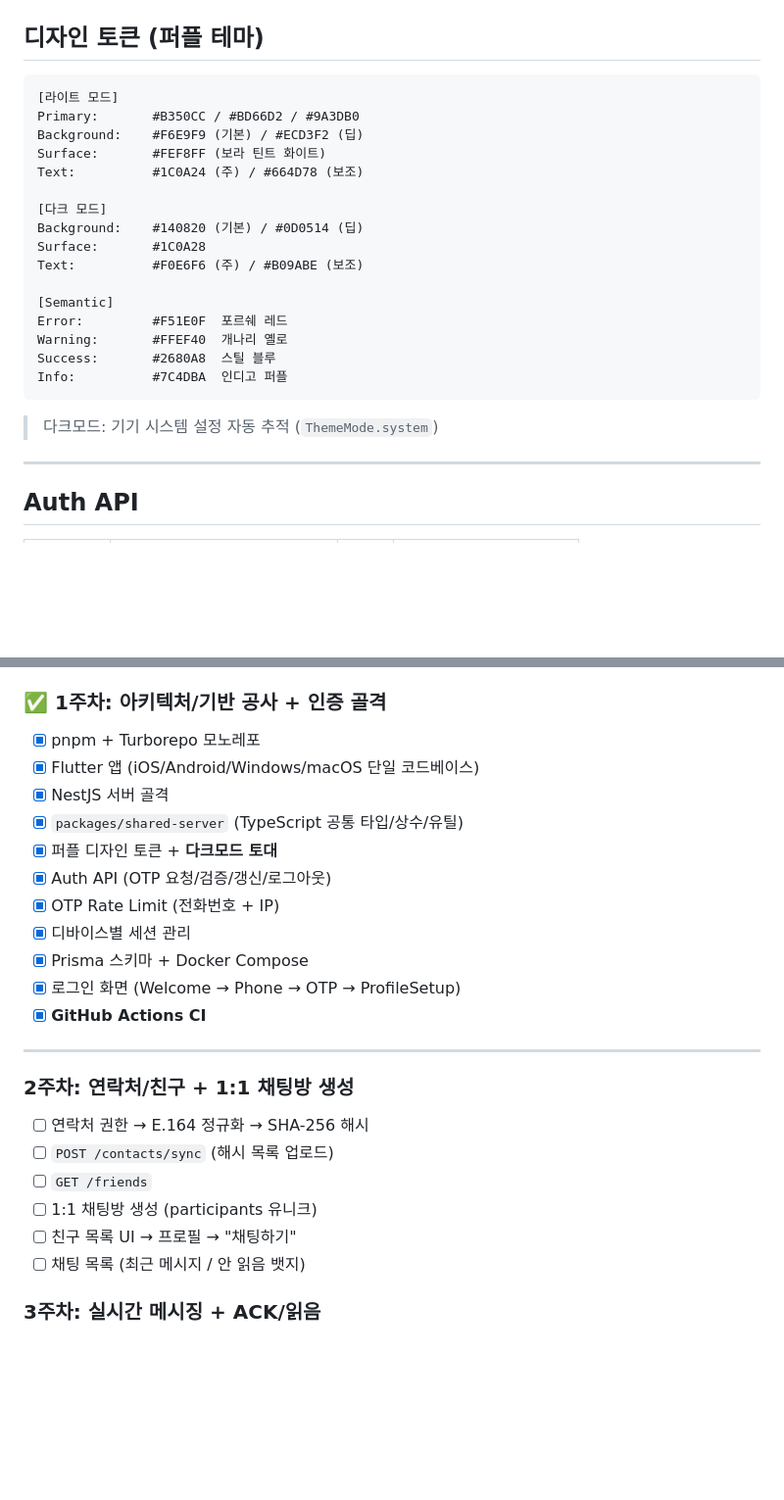
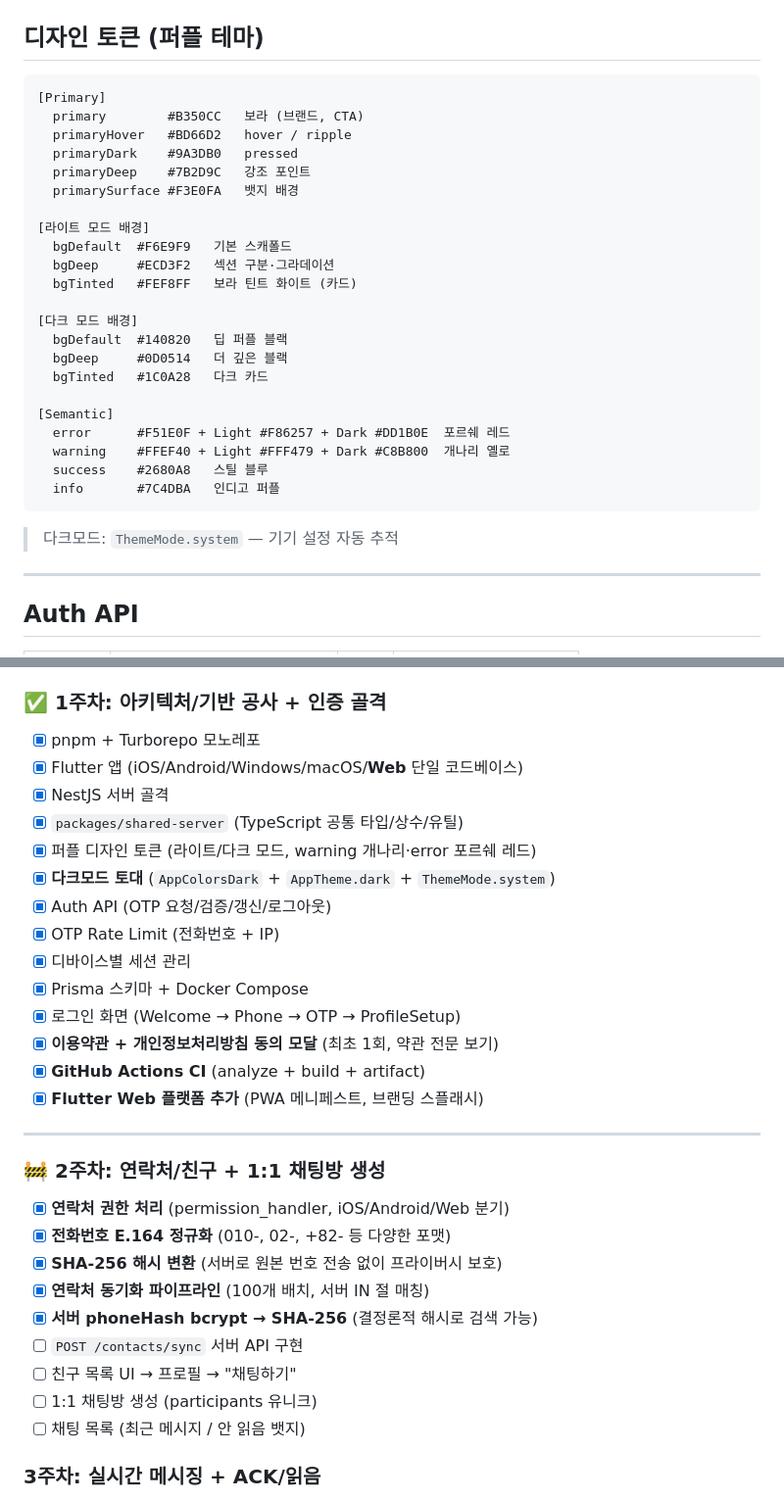
Before and after one commit to zyansuh/ringtalk, a Markdown page: README.md, 2 parts joined by grey strips. Shown at 98% size. Rendered like a GitHub page; blank space fills up the shorter version.

Commit message:
docs: README 업데이트 - 1주차 완료 항목, 연락처 파이프라인, 디자인 토큰 정리

````diff
--- a/README.md
+++ b/README.md
@@ -236,25 +244,31 @@ pnpm add multer @types/multer -D
 ## 디자인 토큰 (퍼플 테마)
 
 ```
-[라이트 모드]
-Primary:       #B350CC / #BD66D2 / #9A3DB0
-Background:    #F6E9F9 (기본) / #ECD3F2 (딥)
-Surface:       #FEF8FF (보라 틴트 화이트)
-Text:          #1C0A24 (주) / #664D78 (보조)
+[Primary]
+  primary        #B350CC   보라 (브랜드, CTA)
+  primaryHover   #BD66D2   hover / ripple
+  primaryDark    #9A3DB0   pressed
+  primaryDeep    #7B2D9C   강조 포인트
+  primarySurface #F3E0FA   뱃지 배경
 
-[다크 모드]
-Background:    #140820 (기본) / #0D0514 (딥)
-Surface:       #1C0A28
-Text:          #F0E6F6 (주) / #B09ABE (보조)
+[라이트 모드 배경]
+  bgDefault  #F6E9F9   기본 스캐폴드
+  bgDeep     #ECD3F2   섹션 구분·그라데이션
+  bgTinted   #FEF8FF   보라 틴트 화이트 (카드)
+
+[다크 모드 배경]
+  bgDefault  #140820   딥 퍼플 블랙
+  bgDeep     #0D0514   더 깊은 블랙
+  bgTinted   #1C0A28   다크 카드
 
 [Semantic]
-Error:         #F51E0F  포르쉐 레드
-Warning:       #FFEF40  개나리 옐로
-Success:       #2680A8  스틸 블루
-Info:          #7C4DBA  인디고 퍼플
+  error      #F51E0F + Light #F86257 + Dark #DD1B0E  포르쉐 레드
+  warning    #FFEF40 + Light #FFF479 + Dark #C8B800  개나리 옐로
+  success    #2680A8   스틸 블루
+  info       #7C4DBA   인디고 퍼플
 ```
 
-> 다크모드: 기기 시스템 설정 자동 추적 (`ThemeMode.system`)
+> 다크모드: `ThemeMode.system` — 기기 설정 자동 추적
 
 ---
 
@@ -293,26 +307,32 @@ PR / push → main, develop
 ### ✅ 1주차: 아키텍처/기반 공사 + 인증 골격
 
 - [x] pnpm + Turborepo 모노레포
-- [x] Flutter 앱 (iOS/Android/Windows/macOS 단일 코드베이스)
+- [x] Flutter 앱 (iOS/Android/Windows/macOS/**Web** 단일 코드베이스)
 - [x] NestJS 서버 골격
 - [x] `packages/shared-server` (TypeScript 공통 타입/상수/유틸)
-- [x] 퍼플 디자인 토큰 + **다크모드 토대**
+- [x] 퍼플 디자인 토큰 (라이트/다크 모드, warning 개나리·error 포르쉐 레드)
+- [x] **다크모드 토대** (`AppColorsDark` + `AppTheme.dark` + `ThemeMode.system`)
 - [x] Auth API (OTP 요청/검증/갱신/로그아웃)
 - [x] OTP Rate Limit (전화번호 + IP)
 - [x] 디바이스별 세션 관리
 - [x] Prisma 스키마 + Docker Compose
 - [x] 로그인 화면 (Welcome → Phone → OTP → ProfileSetup)
-- [x] **GitHub Actions CI**
+- [x] **이용약관 + 개인정보처리방침 동의 모달** (최초 1회, 약관 전문 보기)
+- [x] **GitHub Actions CI** (analyze + build + artifact)
+- [x] **Flutter Web 플랫폼 추가** (PWA 메니페스트, 브랜딩 스플래시)
 
 ---
 
-### 2주차: 연락처/친구 + 1:1 채팅방 생성
+### 🚧 2주차: 연락처/친구 + 1:1 채팅방 생성
 
-- [ ] 연락처 권한 → E.164 정규화 → SHA-256 해시
-- [ ] `POST /contacts/sync` (해시 목록 업로드)
-- [ ] `GET /friends`
+- [x] **연락처 권한 처리** (permission_handler, iOS/Android/Web 분기)
+- [x] **전화번호 E.164 정규화** (010-, 02-, +82- 등 다양한 포맷)
+- [x] **SHA-256 해시 변환** (서버로 원본 번호 전송 없이 프라이버시 보호)
+- [x] **연락처 동기화 파이프라인** (100개 배치, 서버 IN 절 매칭)
+- [x] **서버 phoneHash bcrypt → SHA-256** (결정론적 해시로 검색 가능)
+- [ ] `POST /contacts/sync` 서버 API 구현
+- [ ] 친구 목록 UI → 프로필 → "채팅하기"
 - [ ] 1:1 채팅방 생성 (participants 유니크)
-- [ ] 친구 목록 UI → 프로필 → "채팅하기"
 - [ ] 채팅 목록 (최근 메시지 / 안 읽음 뱃지)
 
 ### 3주차: 실시간 메시징 + ACK/읽음
````
Also changed, not shown: other parts of README.md (+41 -2 lines).
